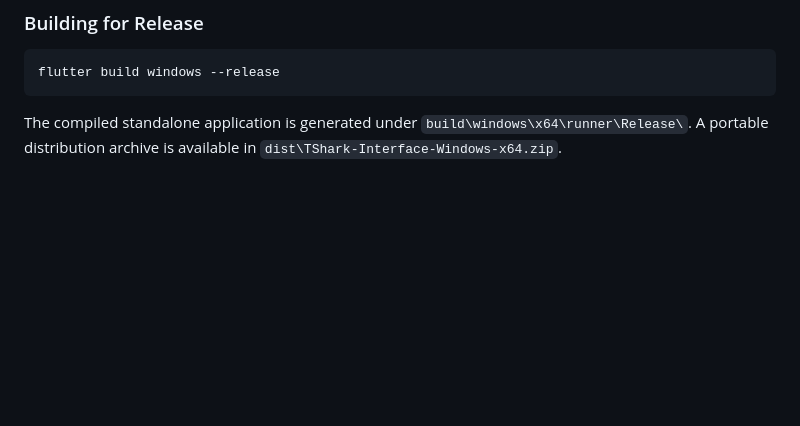
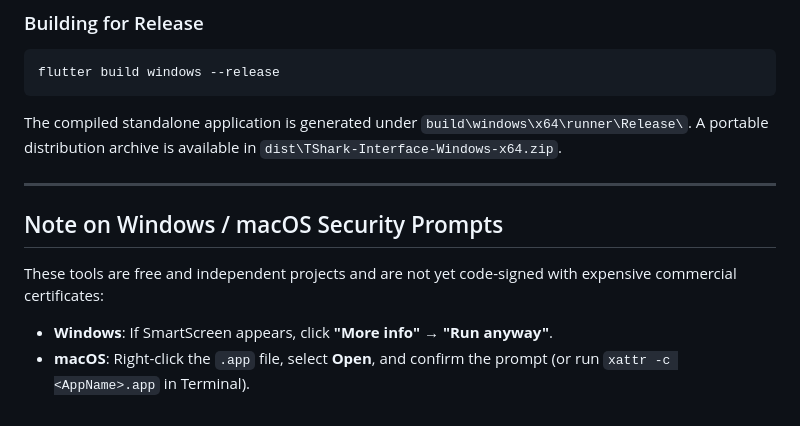
Before and after one commit to Tom-McGuire/TShark-Interface, a Markdown page: README.md, the part around the change. Rendered like a GitHub page; blank space fills up the shorter version.

Commit message:
Add note on Windows SmartScreen and macOS Gatekeeper security prompts to README

````diff
--- a/README.md
+++ b/README.md
@@ -85,3 +85,12 @@ flutter build windows --release
 ```
 
 The compiled standalone application is generated under `build\windows\x64\runner\Release\`. A portable distribution archive is available in `dist\TShark-Interface-Windows-x64.zip`.
+
+---
+
+## Note on Windows / macOS Security Prompts
+
+These tools are free and independent projects and are not yet code-signed with expensive commercial certificates:
+
+- **Windows**: If SmartScreen appears, click **"More info"** → **"Run anyway"**.
+- **macOS**: Right-click the `.app` file, select **Open**, and confirm the prompt (or run `xattr -c <AppName>.app` in Terminal).
````
